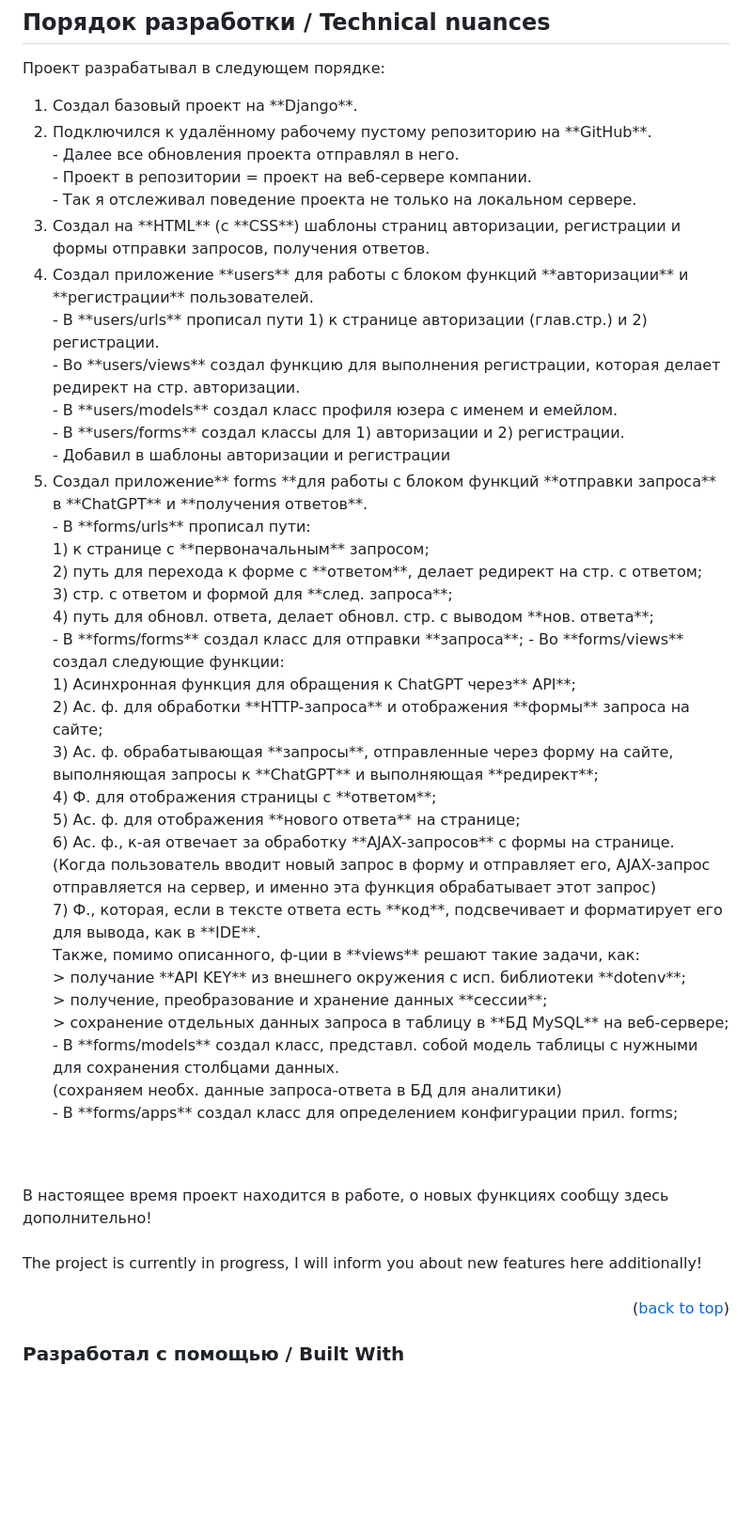
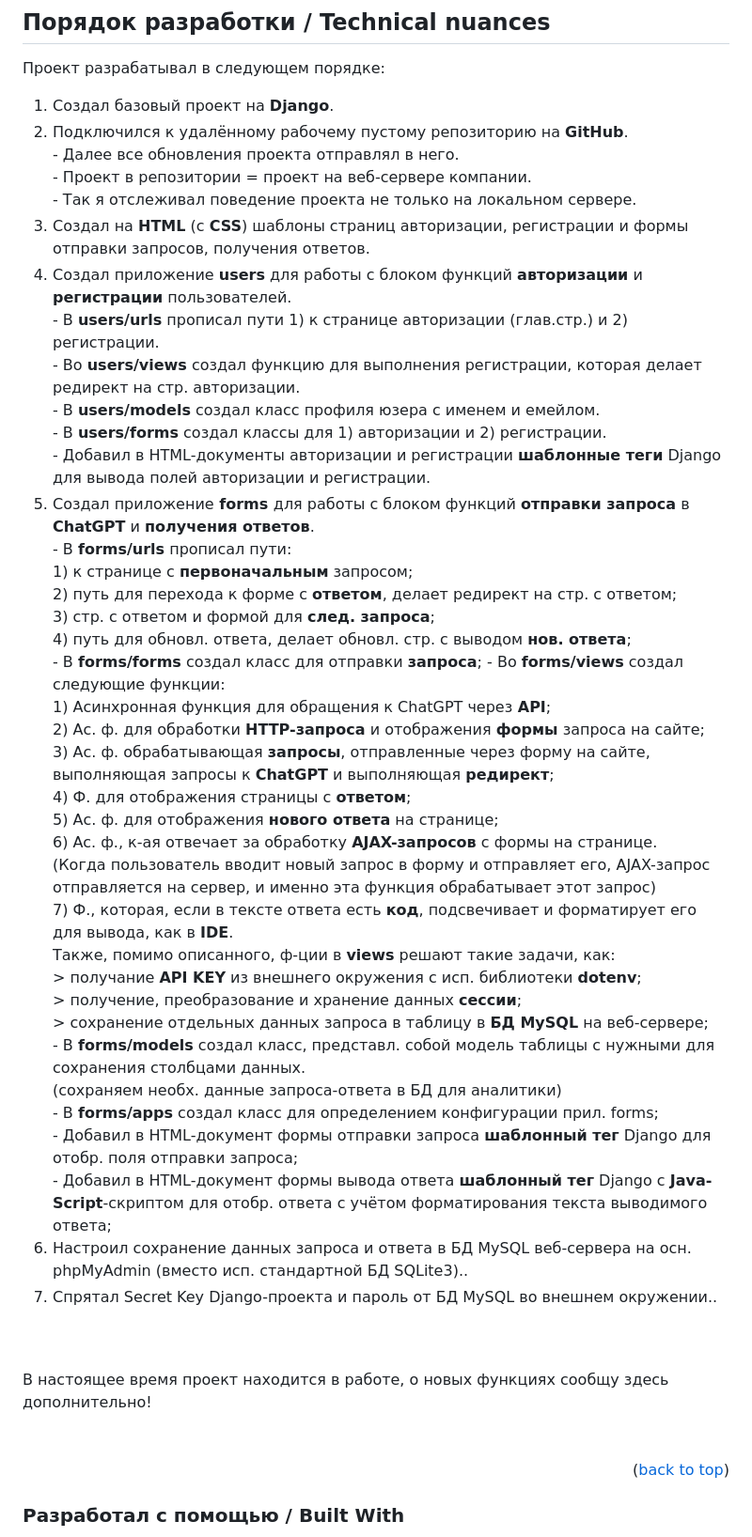
Before and after one commit to nymedvedev/ChatGPT_assistant, a Markdown page: README.md, the part around the change. Shown at 94% size. GitHub-like rendering; blank space fills up the shorter version.

```diff
--- a/README.md
+++ b/README.md
@@ -74,51 +74,51 @@ Configured saving the text of user requests and the text of ChatGPT responses to
 ## Порядок разработки / Technical nuances
 Проект разрабатывал в следующем порядке:
 <ol>
-  <li> Создал базовый проект на **Django**.</li>
-  <li> Подключился к удалённому рабочему пустому репозиторию на **GitHub**. <br />
+  <li> Создал базовый проект на <b>Django</b>.</li>
+  <li> Подключился к удалённому рабочему пустому репозиторию на <b>GitHub</b>. <br />
           - Далее все обновления проекта отправлял в него. <br />
           - Проект в репозитории = проект на веб-сервере компании. <br />
           - Так я отслеживал поведение проекта не только на локальном сервере.<br />
-  <li> Создал на **HTML** (с **CSS**) шаблоны страниц авторизации, регистрации и формы отправки запросов, получения ответов. </li>
-  <li> Создал приложение **users** для работы с блоком функций **авторизации** и **регистрации** пользователей.  <br />
-          - В **users/urls** прописал пути 1) к странице авторизации (глав.стр.) и 2) регистрации.  <br />
-          - Во **users/views** создал функцию для выполнения регистрации, которая делает редирект на стр. авторизации. <br />
-          - В **users/models** создал класс профиля юзера с именем и емейлом. <br />
-          - В **users/forms** создал классы для 1) авторизации и 2) регистрации. <br />
-          - Добавил в шаблоны авторизации и регистрации
-  <li> Создал приложение** forms **для работы с блоком функций **отправки запроса** в **ChatGPT** и **получения ответов**. </li>
-          - В **forms/urls** прописал пути: <br />
-                1) к странице с **первоначальным** запросом; <br />
-                2) путь для перехода к форме с **ответом**, делает редирект на стр. с ответом;  <br />
-                3) стр. с ответом и формой для **след. запроса**;   <br />
-                4) путь для обновл. ответа, делает обновл. стр. с выводом **нов. ответа**; <br />
-          - В **forms/forms** создал класс для отправки **запроса**;
-          - Во **forms/views** создал следующие функции: <br />
-                1) Асинхронная функция для обращения к ChatGPT через** API**; <br />
-                2) Ас. ф. для обработки **HTTP-запроса** и отображения **формы** запроса на сайте;  <br />
-                3) Ас. ф. обрабатывающая **запросы**, отправленные через форму на сайте, выполняющая запросы к **ChatGPT** и выполняющая **редирект**; <br />
-                4) Ф. для отображения страницы с **ответом**; <br />
-                5) Ас. ф. для отображения **нового ответа** на странице; <br />
-                6) Ac. ф., к-ая отвечает за обработку **AJAX-запросов** с формы на странице.<br />
+  <li> Создал на <b>HTML</b> (с <b>CSS</b>) шаблоны страниц авторизации, регистрации и формы отправки запросов, получения ответов. </li>
+  <li> Создал приложение <b>users</b> для работы с блоком функций <b>авторизации</b> и <b>регистрации</b> пользователей.  <br />
+          - В <b>users/urls</b> прописал пути 1) к странице авторизации (глав.стр.) и 2) регистрации.  <br />
+          - Во <b>users/views</b> создал функцию для выполнения регистрации, которая делает редирект на стр. авторизации. <br />
+          - В <b>users/models</b> создал класс профиля юзера с именем и емейлом. <br />
+          - В <b>users/forms</b> создал классы для 1) авторизации и 2) регистрации. <br />
+          - Добавил в HTML-документы авторизации и регистрации <b>шаблонные теги</b> Django для вывода полей авторизации и регистрации.
+  <li> Создал приложение<b> forms </b>для работы с блоком функций <b>отправки запроса</b> в <b>ChatGPT</b> и <b>получения ответов</b>. </li>
+          - В <b>forms/urls</b> прописал пути: <br />
+                1) к странице с <b>первоначальным</b> запросом; <br />
+                2) путь для перехода к форме с <b>ответом</b>, делает редирект на стр. с ответом;  <br />
+                3) стр. с ответом и формой для <b>след. запроса</b>;   <br />
+                4) путь для обновл. ответа, делает обновл. стр. с выводом <b>нов. ответа</b>; <br />
+          - В <b>forms/forms</b> создал класс для отправки <b>запроса</b>;
+          - Во <b>forms/views</b> создал следующие функции: <br />
+                1) Асинхронная функция для обращения к ChatGPT через<b> API</b>; <br />
+                2) Ас. ф. для обработки <b>HTTP-запроса</b> и отображения <b>формы</b> запроса на сайте;  <br />
+                3) Ас. ф. обрабатывающая <b>запросы</b>, отправленные через форму на сайте, выполняющая запросы к <b>ChatGPT</b> и выполняющая <b>редирект</b>; <br />
+                4) Ф. для отображения страницы с <b>ответом</b>; <br />
+                5) Ас. ф. для отображения <b>нового ответа</b> на странице; <br />
+                6) Ac. ф., к-ая отвечает за обработку <b>AJAX-запросов</b> с формы на странице.<br />
                 (Когда пользователь вводит новый запрос в форму и отправляет его,
                   AJAX-запрос отправляется на сервер, и именно эта функция обрабатывает этот запрос)<br />
-                7) Ф., которая, если в тексте ответа есть **код**, подсвечивает и форматирует его для вывода, как в **IDE**.<br />
-          Также, помимо описанного, ф-ции в **views** решают такие задачи, как: <br />
-                      > получание **API KEY** из внешнего окружения с исп. библиотеки **dotenv**;<br />
-                      > получение, преобразование и хранение данных **сессии**;<br />
-                      > сохранение отдельных данных запроса в таблицу в **БД MySQL** на веб-сервере;<br />
-          - В **forms/models** создал класс, представл. собой модель таблицы с нужными для сохранения столбцами данных. <br />
+                7) Ф., которая, если в тексте ответа есть <b>код</b>, подсвечивает и форматирует его для вывода, как в <b>IDE</b>.<br />
+              Также, помимо описанного, ф-ции в <b>views</b> решают такие задачи, как: <br />
+                      > получание <b>API KEY</b> из внешнего окружения с исп. библиотеки <b>dotenv</b>;<br />
+                      > получение, преобразование и хранение данных <b>сессии</b>;<br />
+                      > сохранение отдельных данных запроса в таблицу в <b>БД MySQL</b> на веб-сервере;<br />
+          - В <b>forms/models</b> создал класс, представл. собой модель таблицы с нужными для сохранения столбцами данных. <br />
               (сохраняем необх. данные запроса-ответа в БД для аналитики) <br />
-          - В **forms/apps** создал класс для определением конфигурации прил. forms;<br />
-
-
-
+          - В <b>forms/apps</b> создал класс для определением конфигурации прил. forms;<br />
+          - Добавил в HTML-документ формы отправки запроса <b>шаблонный тег</b> Django для отобр. поля отправки запроса;<br />
+          - Добавил в HTML-документ формы вывода ответа <b>шаблонный тег</b> Django с <b>Java-Script</b>-скриптом для отобр. ответа с учётом форматирования текста выводимого ответа;<br />
+     <li> Настроил сохранение данных запроса и ответа в БД MySQL веб-сервера на осн. phpMyAdmin (вместо исп. стандартной БД SQLite3).</b>. </li>
+     <li> Спрятал Secret Key Django-проекта и пароль от БД MySQL во внешнем окружении.</b>. </li>
 </ol>
 <br />
 <br />
 В настоящее время проект находится в работе, о новых функциях сообщу здесь дополнительно!<br />
 <br />
-The project is currently in progress, I will inform you about new features here additionally!<br />
 <br />
 <p align="right">(<a href="#readme-top">back to top</a>)</p>
 
```
